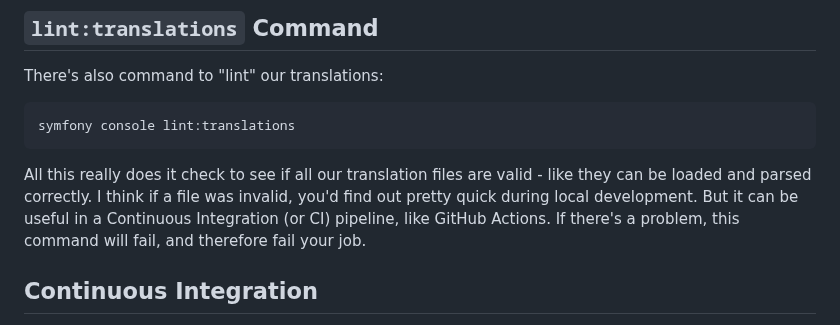
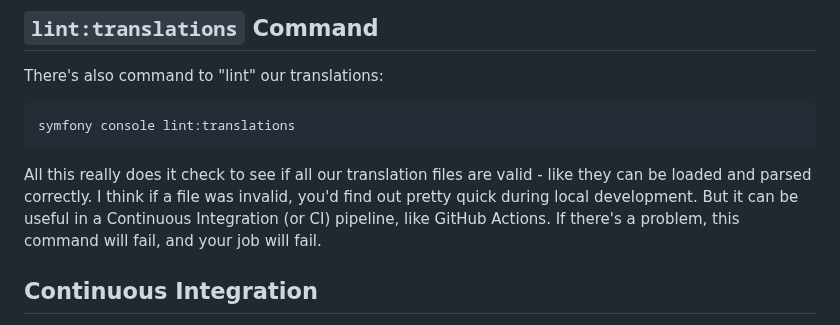
Before and after one commit to SymfonyCasts/bundle-development, a Markdown page: sfcasts/debugging.md, the part around the change. GitHub-like rendering.

Commit message:
proofing

```diff
--- a/sfcasts/debugging.md
+++ b/sfcasts/debugging.md
@@ -73,7 +73,7 @@ All this really does it check to see if all our translation files are valid -
 like they can be loaded and parsed correctly. I think if a file was invalid,
 you'd find out pretty quick during local development. But it can be useful
 in a Continuous Integration (or CI) pipeline, like GitHub Actions. If there's a
-problem, this command will fail, and therefore fail your job.
+problem, this command will fail, and your job will fail.
 
 ## Continuous Integration
 
```
